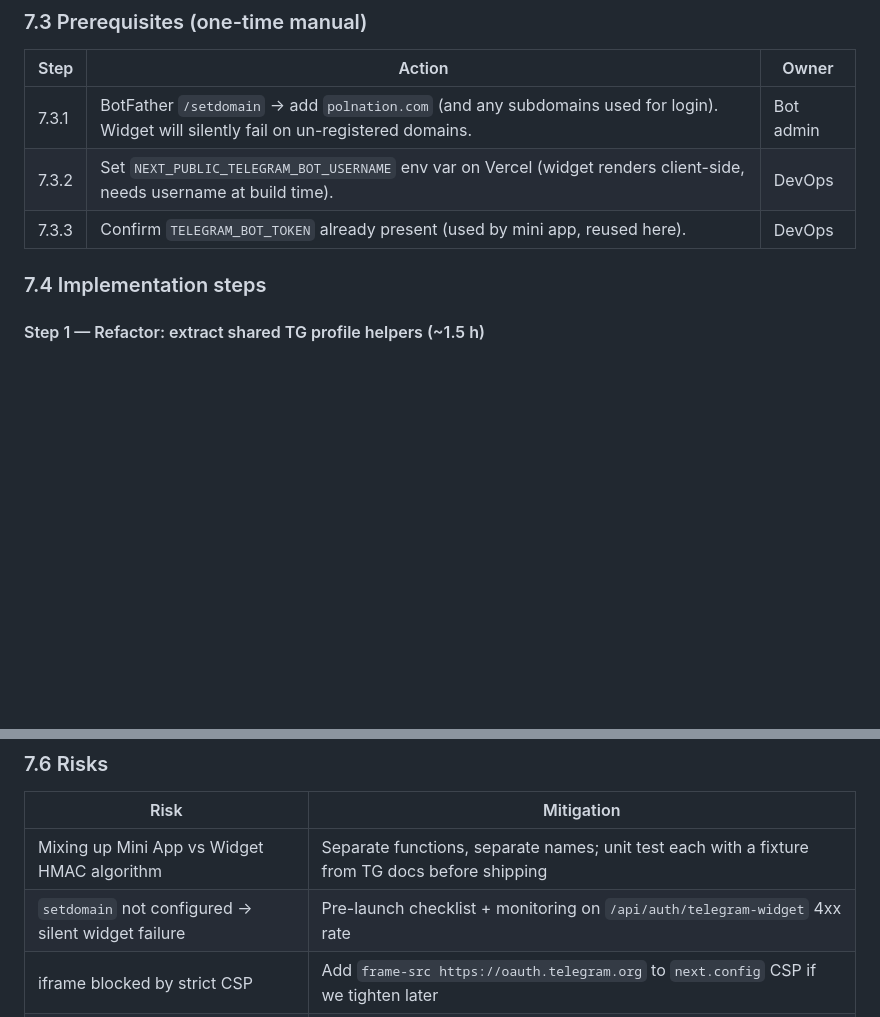
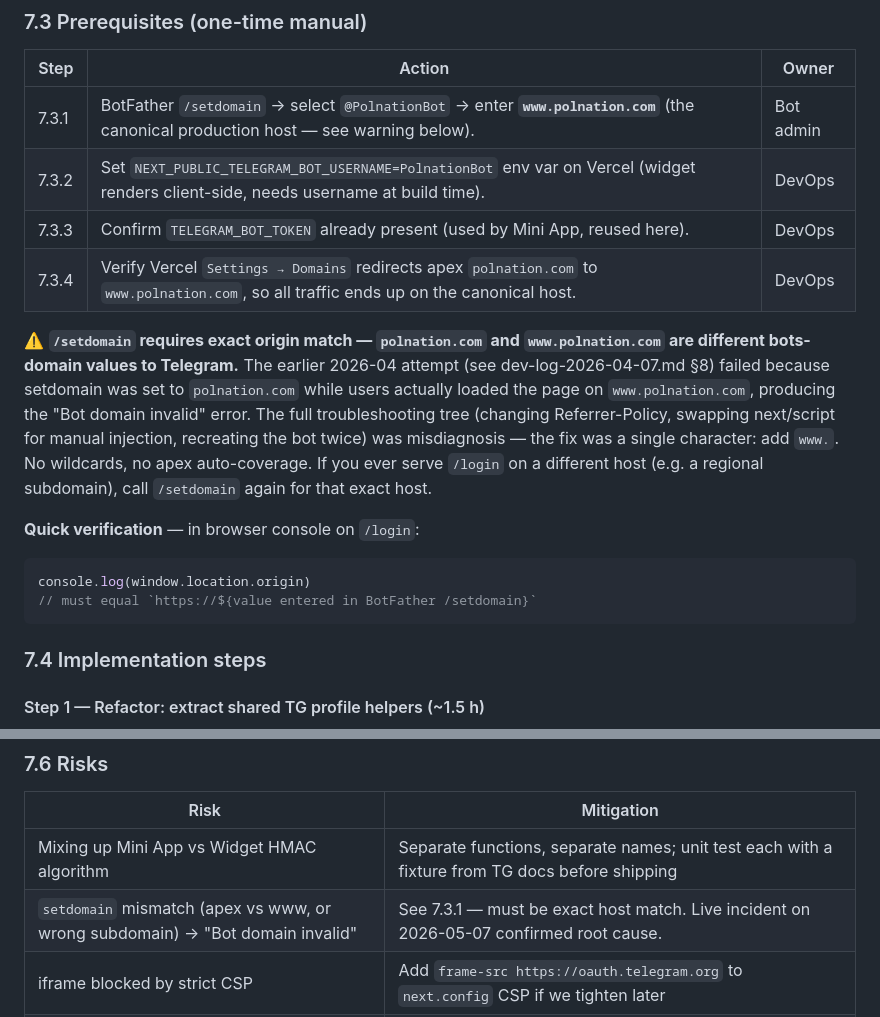
Before and after one commit to reshlola3-ai/polnation-web, a Markdown page: docs/lottery-tg-migration-plan.md, 2 parts joined by grey strips. GitHub-like rendering; blank space fills up the shorter version.

Commit message:
docs(tg): clarify Phase 7 setdomain — must be www.polnation.com (exact)
Documents the live finding from 2026-05-07: the earlier 2026-04
"Bot domain invalid" failure was a single misdiagnosed character
(apex vs www). /setdomain requires exact origin match; no wildcards,
no apex auto-coverage. Promotes the diagnosis to 7.3.1 as a warning
so the next person doesn't repeat the same multi-step debug-and-give-up
that the dev-log-2026-04-07.md §8 troubleshooting tree describes.

Also adds 7.3.4 to ensure Vercel redirects apex polnation.com to
www.polnation.com so all traffic lands on the canonical host the
widget is actually pinned to.

Co-Authored-By: Claude Sonnet 4.6 <noreply@anthropic.com>

````diff
--- a/docs/lottery-tg-migration-plan.md
+++ b/docs/lottery-tg-migration-plan.md
@@ -778,9 +778,19 @@ The verify functions must be separate, named clearly. Keep [app/api/auth/telegra
 
 | Step | Action | Owner |
 |---|---|---|
-| 7.3.1 | BotFather `/setdomain` → add `polnation.com` (and any subdomains used for login). Widget will silently fail on un-registered domains. | Bot admin |
-| 7.3.2 | Set `NEXT_PUBLIC_TELEGRAM_BOT_USERNAME` env var on Vercel (widget renders client-side, needs username at build time). | DevOps |
-| 7.3.3 | Confirm `TELEGRAM_BOT_TOKEN` already present (used by mini app, reused here). | DevOps |
+| 7.3.1 | BotFather `/setdomain` → select `@PolnationBot` → enter **`www.polnation.com`** (the canonical production host — see warning below). | Bot admin |
+| 7.3.2 | Set `NEXT_PUBLIC_TELEGRAM_BOT_USERNAME=PolnationBot` env var on Vercel (widget renders client-side, needs username at build time). | DevOps |
+| 7.3.3 | Confirm `TELEGRAM_BOT_TOKEN` already present (used by Mini App, reused here). | DevOps |
+| 7.3.4 | Verify Vercel `Settings → Domains` redirects apex `polnation.com` to `www.polnation.com`, so all traffic ends up on the canonical host. | DevOps |
+
+⚠️ **`/setdomain` requires exact origin match — `polnation.com` and `www.polnation.com` are different bots-domain values to Telegram.** The earlier 2026-04 attempt (see dev-log-2026-04-07.md §8) failed because setdomain was set to `polnation.com` while users actually loaded the page on `www.polnation.com`, producing the "Bot domain invalid" error. The full troubleshooting tree (changing Referrer-Policy, swapping next/script for manual injection, recreating the bot twice) was misdiagnosis — the fix was a single character: add `www.`. No wildcards, no apex auto-coverage. If you ever serve `/login` on a different host (e.g. a regional subdomain), call `/setdomain` again for that exact host.
+
+**Quick verification** — in browser console on `/login`:
+
+```js
+console.log(window.location.origin)
+// must equal `https://${value entered in BotFather /setdomain}`
+```
 
 ### 7.4 Implementation steps
 
@@ -863,7 +873,7 @@ This unblocks users who can't use Login Widget (no TG client on the device, regi
 | Risk | Mitigation |
 |---|---|
 | Mixing up Mini App vs Widget HMAC algorithm | Separate functions, separate names; unit test each with a fixture from TG docs before shipping |
-| `setdomain` not configured → silent widget failure | Pre-launch checklist + monitoring on `/api/auth/telegram-widget` 4xx rate |
+| `setdomain` mismatch (apex vs www, or wrong subdomain) → "Bot domain invalid" | See 7.3.1 — must be exact host match. Live incident on 2026-05-07 confirmed root cause. |
 | iframe blocked by strict CSP | Add `frame-src https://oauth.telegram.org` to `next.config` CSP if we tighten later |
 | Telegram API changes auth_date format | Already handle as integer seconds; matches Mini App code |
 | Login Widget on mobile fails to wake TG app | Documented limitation; fallback path covers it |
````
